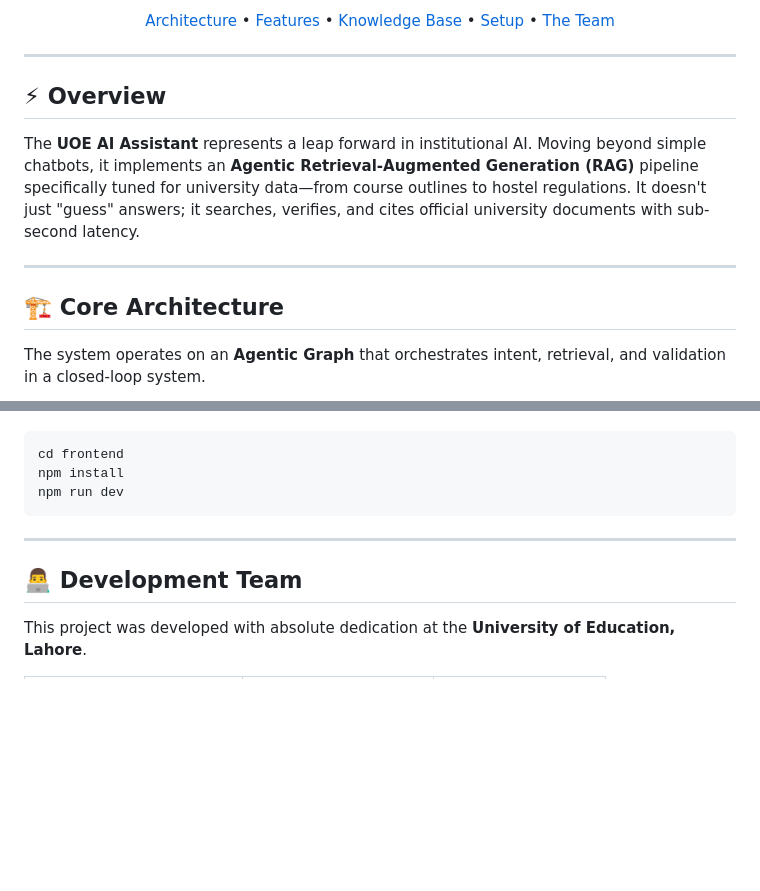
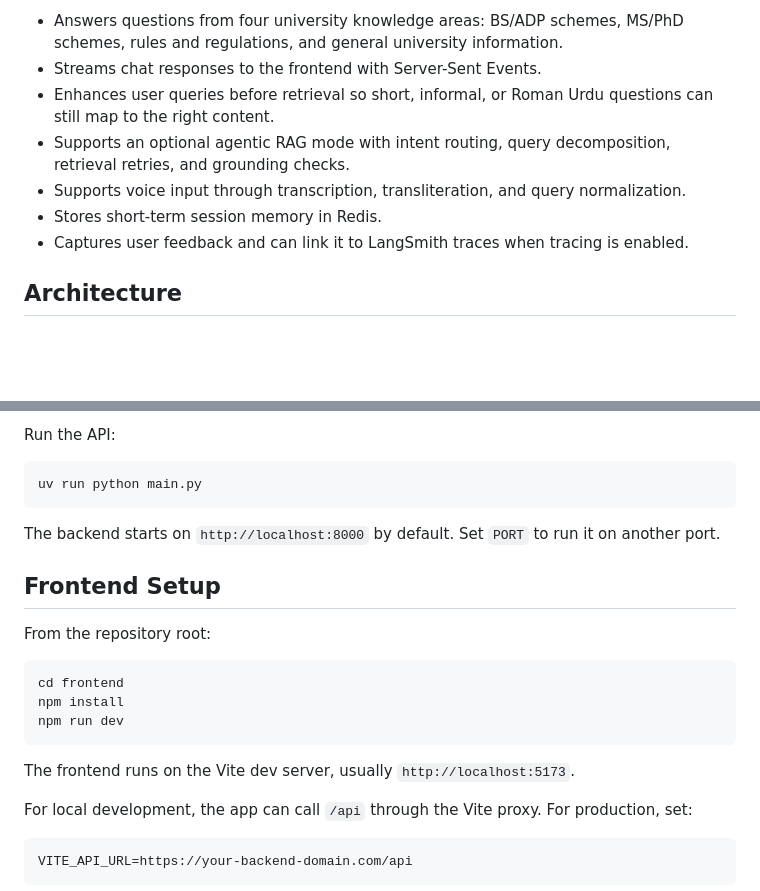
Before and after one commit to HammadAli08/UOE_AI_Assistant, a Markdown page: README.md, 2 parts joined by grey strips. Drawn GitHub-style; blank space fills up the shorter version.

Commit message:
Improve project README

````diff
--- a/README.md
+++ b/README.md
@@ -26,22 +15,12 @@
 
-<div align="center">
-  <a href="#-core-architecture">Architecture</a> •
-  <a href="#-technical-features">Features</a> •
-  <a href="#-knowledge-ecosystem">Knowledge Base</a> •
-  <a href="#-installation">Setup</a> •
-  <a href="#-development-team">The Team</a>
-</div>
+- Answers questions from four university knowledge areas: BS/ADP schemes, MS/PhD schemes, rules and regulations, and general university information.
+- Streams chat responses to the frontend with Server-Sent Events.
+- Enhances user queries before retrieval so short, informal, or Roman Urdu questions can still map to the right content.
+- Supports an optional agentic RAG mode with intent routing, query decomposition, retrieval retries, and grounding checks.
+- Supports voice input through transcription, transliteration, and query normalization.
+- Stores short-term session memory in Redis.
+- Captures user feedback and can link it to LangSmith traces when tracing is enabled.
 
----
-
-## ⚡ Overview
-
-The **UOE AI Assistant** represents a leap forward in institutional AI. Moving beyond simple chatbots, it implements an **Agentic Retrieval-Augmented Generation (RAG)** pipeline specifically tuned for university data—from course outlines to hostel regulations. It doesn't just "guess" answers; it searches, verifies, and cites official university documents with sub-second latency.
-
----
-
-## 🏗️ Core Architecture
-
-The system operates on an **Agentic Graph** that orchestrates intent, retrieval, and validation in a closed-loop system.
+## Architecture
 
 ```mermaid
@@ -127,12 +114,26 @@ Built with Vite for near-instant HMR.
+Run the API:
+
+```bash
+uv run python main.py
+```
+
+The backend starts on `http://localhost:8000` by default. Set `PORT` to run it on another port.
+
+## Frontend Setup
+
+From the repository root:
+
 ```bash
 cd frontend
 npm install
 npm run dev
 ```
 
----
+The frontend runs on the Vite dev server, usually `http://localhost:5173`.
 
-## 👨‍💻 Development Team
+For local development, the app can call `/api` through the Vite proxy. For production, set:
 
-This project was developed with absolute dedication at the **University of Education, Lahore**.
+```env
+VITE_API_URL=https://your-backend-domain.com/api
+```
 
````
Also changed, not shown: other parts of README.md (+156 -116 lines).
